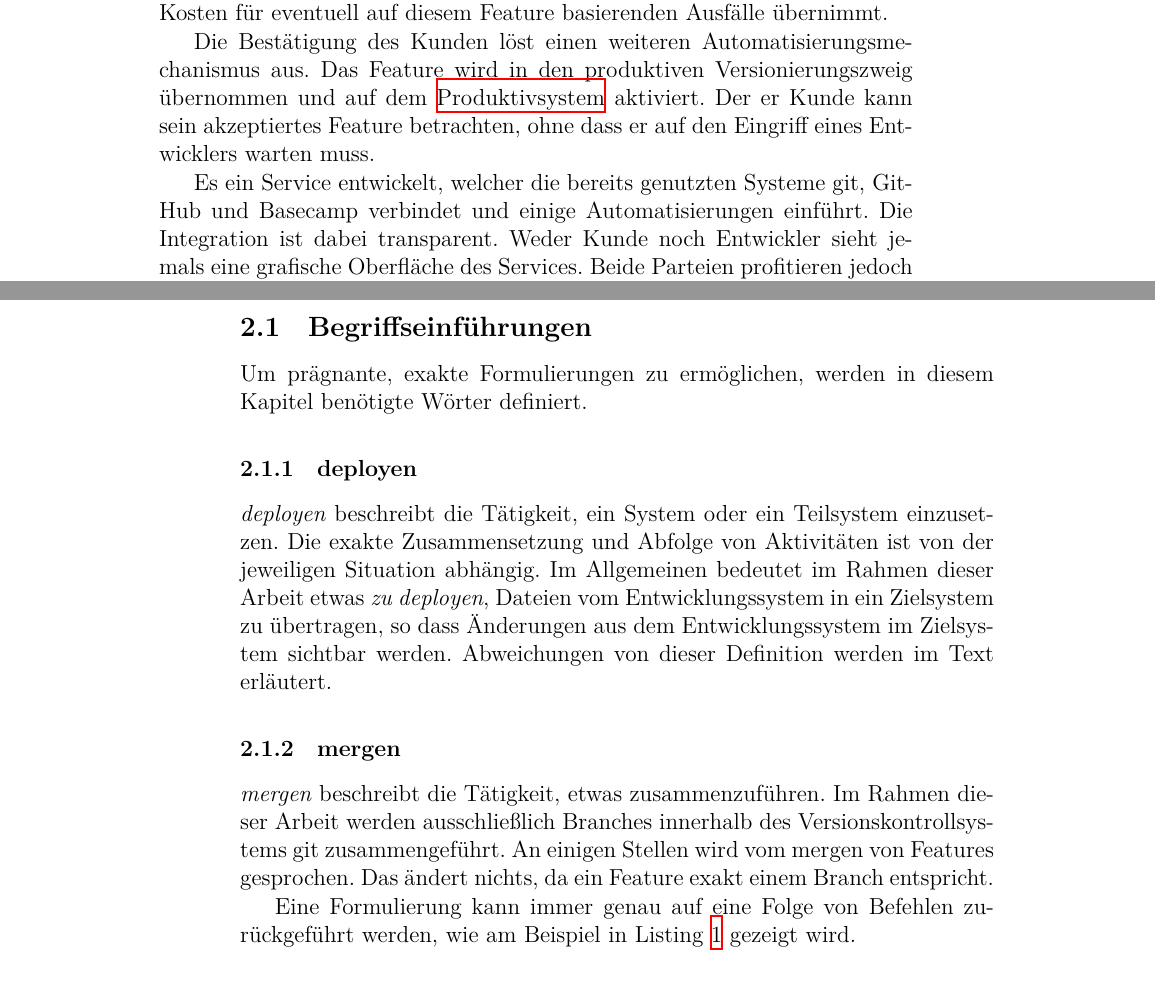
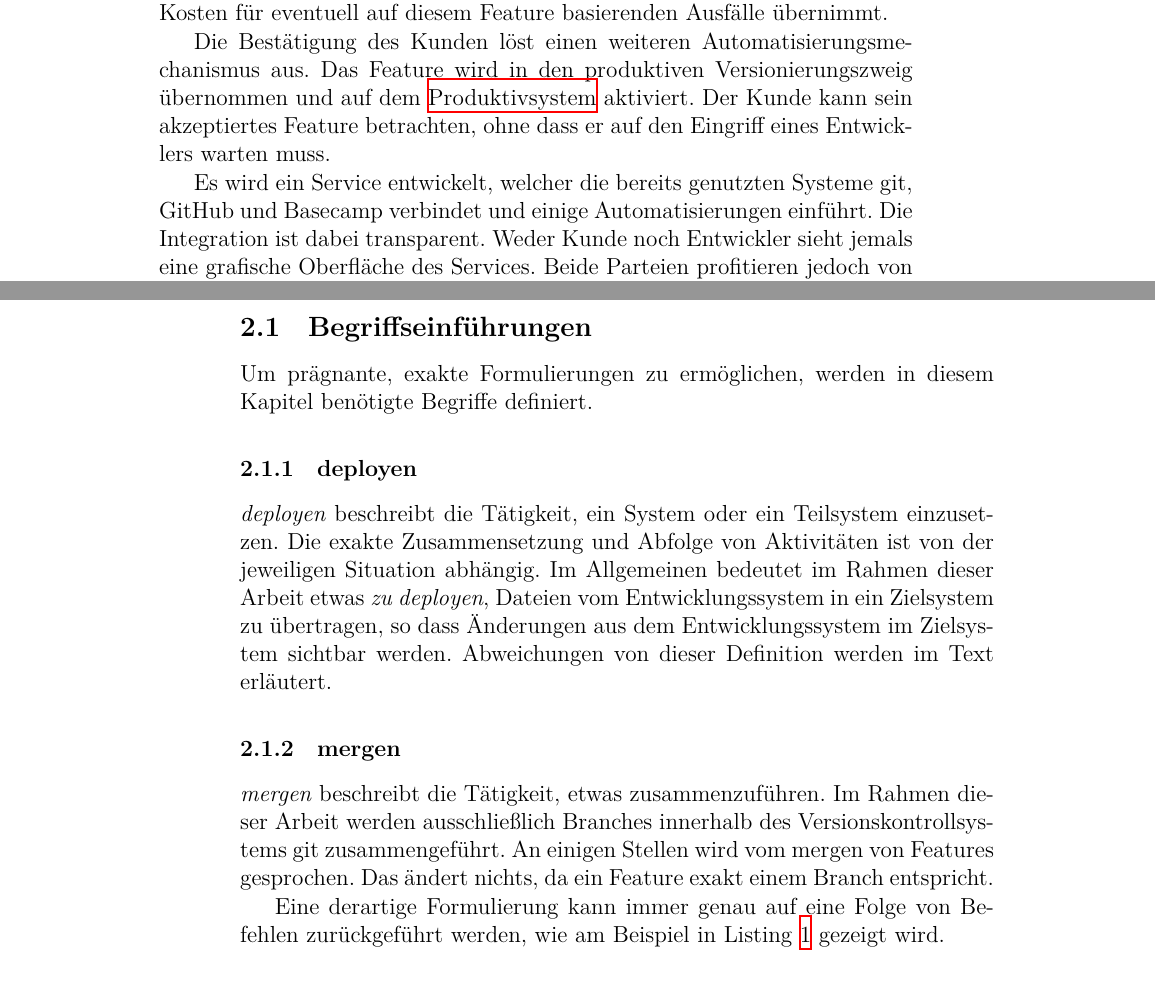
Before and after one commit to eteubert/nsys-ape, a LaTeX document (ape.tex, which reads main.tex): two parts of pages 7 and 8 of 25, joined at a grey line, cut so that both start at the same text. Compiled offline with XeLaTeX.

Commit message:
minor fixes

```diff
--- a/main.tex
+++ b/main.tex
@@ -7,9 +7,9 @@ Automatisierung wird an verschiedenen Stellen eingeführt. Hält ein Entwickler
 
 Dieser Part ist insbesondere rechtlich interessant. Der Kunde kann das Feature nun in einer separaten Stagingumgebung ansehen und eventuell von seiner eigenen \gls{qa}-Abteilung verifizieren lassen. Ist der Kunde zufrieden, markiert er die Aufgabe als erledigt und gibt damit sein Einverständnis. Es kann vertraglich geregelt werden, dass der Kunde sich der Qualität des Features versichert hat und somit die \gls{inps} keinerlei Kosten für eventuell auf diesem Feature basierenden Ausfälle übernimmt.
 
-Die Bestätigung des Kunden löst einen weiteren Automatisierungsmechanismus aus. Das Feature wird in den produktiven Versionierungszweig übernommen und auf dem \gls{produktivsystem} aktiviert. Der er Kunde kann sein akzeptiertes Feature betrachten, ohne dass er auf den Eingriff eines Entwicklers warten muss.
+Die Bestätigung des Kunden löst einen weiteren Automatisierungsmechanismus aus. Das Feature wird in den produktiven Versionierungszweig übernommen und auf dem \gls{produktivsystem} aktiviert. Der Kunde kann sein akzeptiertes Feature betrachten, ohne dass er auf den Eingriff eines Entwicklers warten muss.
 
-Es ein Service entwickelt, welcher die bereits genutzten Systeme git, GitHub und Basecamp verbindet und einige Automatisierungen einführt. Die Integration ist dabei transparent. Weder Kunde noch Entwickler sieht jemals eine grafische Oberfläche des Services. Beide Parteien profitieren jedoch von den Automatisierungen und Absicherungen, welche der Service bietet.
+Es wird ein Service entwickelt, welcher die bereits genutzten Systeme git, GitHub und Basecamp verbindet und einige Automatisierungen einführt. Die Integration ist dabei transparent. Weder Kunde noch Entwickler sieht jemals eine grafische Oberfläche des Services. Beide Parteien profitieren jedoch von den Automatisierungen und Absicherungen, welche der Service bietet.
 
 \gls{ape} wird als unabhängiger Web-Service mit Hilfe des Frameworks \gls{ror} in der Programmiersprache \gls{ruby} entwickelt. Die Herausforderungen bei der Planung und Implementierungen sind speziell in den zahlreichen Schnittstellen zu finden. Sechs Architekturkomponenten kommunizieren miteinander über Protokolle wie HTTP, SSH und FTP; mit Datenformaten JSON und XML; und Tools wie git und rsync.
 
@@ -25,7 +25,7 @@ Dieses Kapitel widmet sich den Grundlagen, die zum Verständnis der vorliegenden
 \subsection{Begriffseinführungen} % (fold)
 \label{sub:begriffseinfuehrungen}
 
-Um prägnante, exakte Formulierungen zu ermöglichen, werden in diesem Kapitel benötigte Wörter definiert.
+Um prägnante, exakte Formulierungen zu ermöglichen, werden in diesem Kapitel benötigte Begriffe definiert.
 
 \subsubsection{deployen} % (fold)
 \label{ssub:deployen}
@@ -36,7 +36,7 @@ Um prägnante, exakte Formulierungen zu ermöglichen, werden in diesem Kapitel b
 \label{ssub:mergen}
 \emph{mergen} beschreibt die Tätigkeit, etwas zusammenzuführen. Im Rahmen dieser Arbeit werden ausschließlich Branches innerhalb des Versionskontrollsystems git zusammengeführt. An einigen Stellen wird vom mergen von Features gesprochen. Das ändert nichts, da ein Feature exakt einem Branch entspricht.
 
-Eine Formulierung kann immer genau auf eine Folge von Befehlen zurückgeführt werden, wie am Beispiel in Listing \ref{lst:mergen} gezeigt wird.
+Eine derartige Formulierung kann immer genau auf eine Folge von Befehlen zurückgeführt werden, wie am Beispiel in Listing \ref{lst:mergen} gezeigt wird.
 
 \begin{figure}
 	\begin{lstlisting}[caption=Mergen von zwei Branches,label={lst:mergen}]
```
Also changed, not shown: ape.bib (+1 -1 lines), glossar.tex (+2 -2 lines), main.tex (6 more changed lines).
